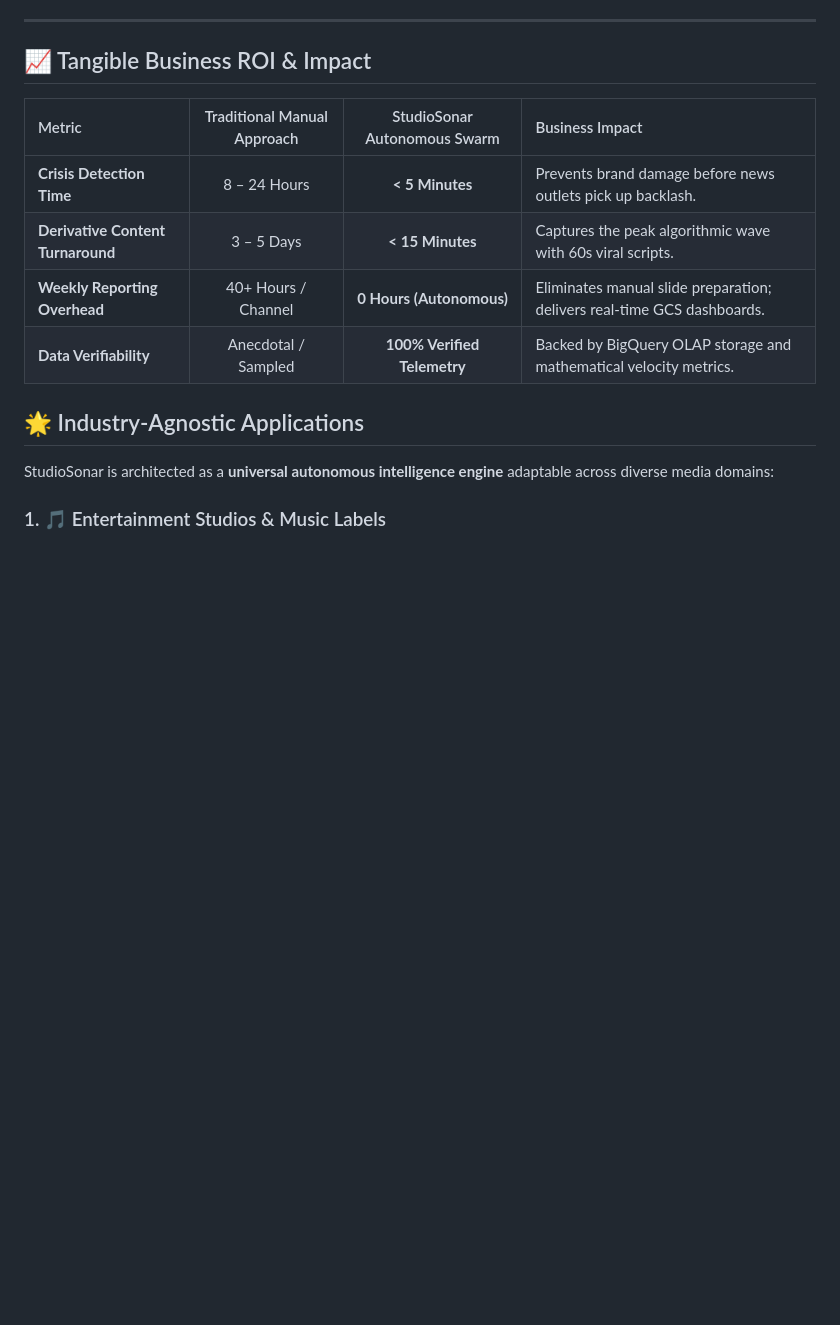
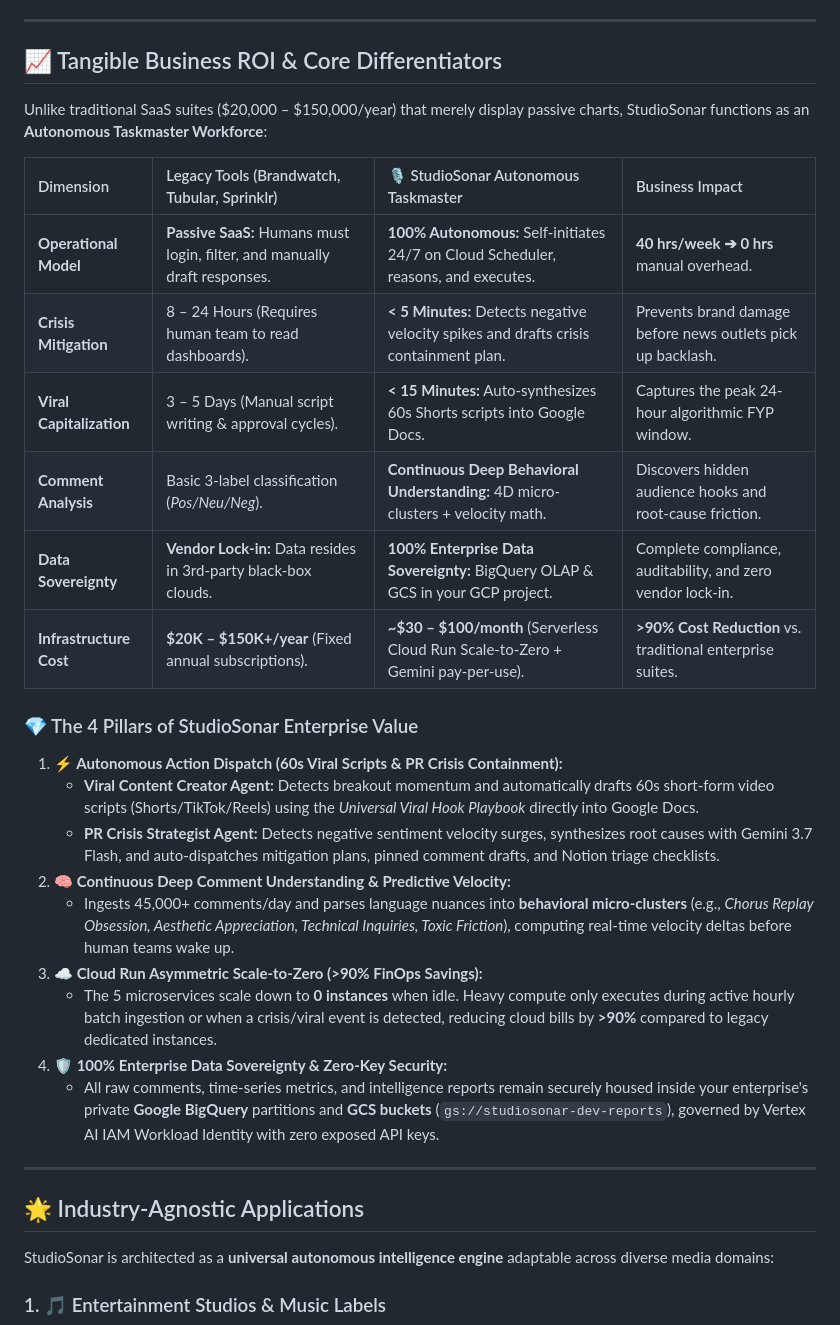
Before and after one commit to duynguyendang/studio-sonar, a Markdown page: README.md, the part around the change. Drawn GitHub-style; blank space fills up the shorter version.

Commit message:
docs(business): add 4 pillars of enterprise value, competitor comparison matrix and ROI breakdown

```diff
--- a/README.md
+++ b/README.md
@@ -149,14 +149,32 @@ StudioSonar is deliberately deployed as **5 independent Google Cloud Run microse
 
 ---
 
-## 📈 Tangible Business ROI & Impact
+## 📈 Tangible Business ROI & Core Differentiators
 
-| Metric | Traditional Manual Approach | StudioSonar Autonomous Swarm | Business Impact |
-| :--- | :---: | :---: | :--- |
-| **Crisis Detection Time** | 8 – 24 Hours | **< 5 Minutes** | Prevents brand damage before news outlets pick up backlash. |
-| **Derivative Content Turnaround** | 3 – 5 Days | **< 15 Minutes** | Captures the peak algorithmic wave with 60s viral scripts. |
-| **Weekly Reporting Overhead** | 40+ Hours / Channel | **0 Hours (Autonomous)** | Eliminates manual slide preparation; delivers real-time GCS dashboards. |
-| **Data Verifiability** | Anecdotal / Sampled | **100% Verified Telemetry** | Backed by BigQuery OLAP storage and mathematical velocity metrics. |
+Unlike traditional SaaS suites ($20,000 – $150,000/year) that merely display passive charts, StudioSonar functions as an **Autonomous Taskmaster Workforce**:
+
+| Dimension | Legacy Tools (Brandwatch, Tubular, Sprinklr) | 🎙️ StudioSonar Autonomous Taskmaster | Business Impact |
+| :--- | :--- | :--- | :--- |
+| **Operational Model** | **Passive SaaS:** Humans must login, filter, and manually draft responses. | **100% Autonomous:** Self-initiates 24/7 on Cloud Scheduler, reasons, and executes. | **40 hrs/week ➔ 0 hrs** manual overhead. |
+| **Crisis Mitigation** | 8 – 24 Hours (Requires human team to read dashboards). | **< 5 Minutes:** Detects negative velocity spikes and drafts crisis containment plan. | Prevents brand damage before news outlets pick up backlash. |
+| **Viral Capitalization** | 3 – 5 Days (Manual script writing & approval cycles). | **< 15 Minutes:** Auto-synthesizes 60s Shorts scripts into Google Docs. | Captures the peak 24-hour algorithmic FYP window. |
+| **Comment Analysis** | Basic 3-label classification (*Pos/Neu/Neg*). | **Continuous Deep Behavioral Understanding:** 4D micro-clusters + velocity math. | Discovers hidden audience hooks and root-cause friction. |
+| **Data Sovereignty** | **Vendor Lock-in:** Data resides in 3rd-party black-box clouds. | **100% Enterprise Data Sovereignty:** BigQuery OLAP & GCS in your GCP project. | Complete compliance, auditability, and zero vendor lock-in. |
+| **Infrastructure Cost** | **$20K – $150K+/year** (Fixed annual subscriptions). | **~$30 – $100/month** (Serverless Cloud Run Scale-to-Zero + Gemini pay-per-use). | **>90% Cost Reduction** vs. traditional enterprise suites. |
+
+### 💎 The 4 Pillars of StudioSonar Enterprise Value
+
+1. **⚡ Autonomous Action Dispatch (60s Viral Scripts & PR Crisis Containment):**
+   * **Viral Content Creator Agent:** Detects breakout momentum and automatically drafts 60s short-form video scripts (Shorts/TikTok/Reels) using the *Universal Viral Hook Playbook* directly into Google Docs.
+   * **PR Crisis Strategist Agent:** Detects negative sentiment velocity surges, synthesizes root causes with Gemini 3.7 Flash, and auto-dispatches mitigation plans, pinned comment drafts, and Notion triage checklists.
+2. **🧠 Continuous Deep Comment Understanding & Predictive Velocity:**
+   * Ingests 45,000+ comments/day and parses language nuances into **behavioral micro-clusters** (e.g., *Chorus Replay Obsession, Aesthetic Appreciation, Technical Inquiries, Toxic Friction*), computing real-time velocity deltas before human teams wake up.
+3. **☁️ Cloud Run Asymmetric Scale-to-Zero (>90% FinOps Savings):**
+   * The 5 microservices scale down to **0 instances** when idle. Heavy compute only executes during active hourly batch ingestion or when a crisis/viral event is detected, reducing cloud bills by **>90%** compared to legacy dedicated instances.
+4. **🛡️ 100% Enterprise Data Sovereignty & Zero-Key Security:**
+   * All raw comments, time-series metrics, and intelligence reports remain securely housed inside your enterprise's private **Google BigQuery** partitions and **GCS buckets** (`gs://studiosonar-dev-reports`), governed by Vertex AI IAM Workload Identity with zero exposed API keys.
+
+---
 
 ## 🌟 Industry-Agnostic Applications
 
```
